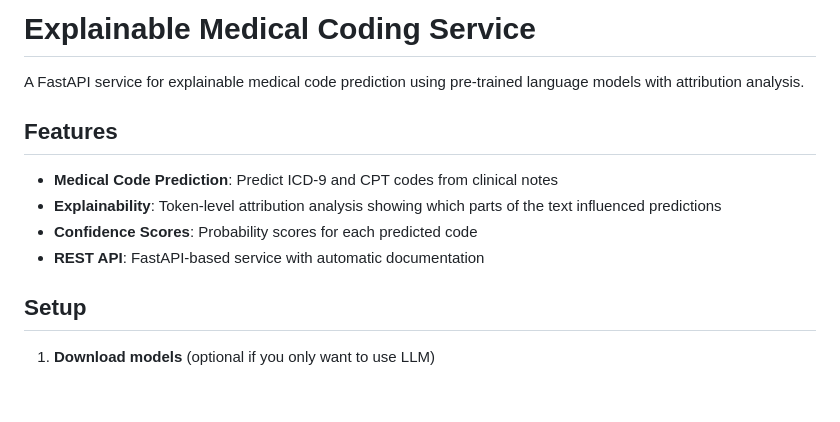
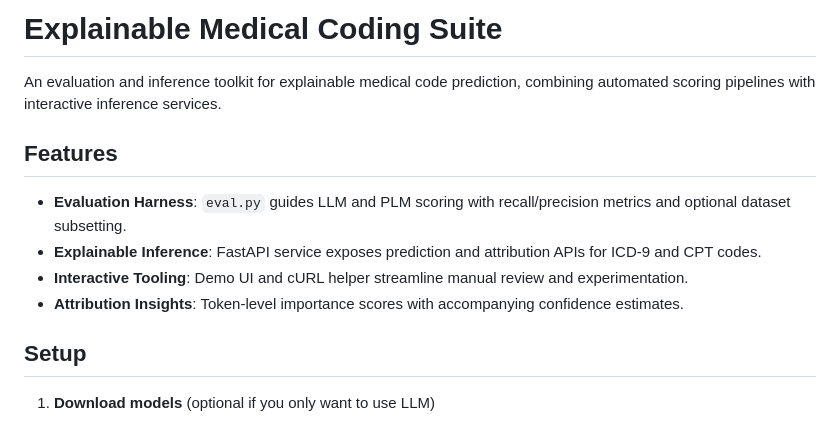
Before and after one commit to mlei06/AI_Medical_Coding_Demo, a Markdown page: README.md, the part around the change. Drawn GitHub-style; blank space fills up the shorter version.

```diff
--- a/README.md
+++ b/README.md
@@ -1,13 +1,13 @@
-# Explainable Medical Coding Service
+# Explainable Medical Coding Suite
 
-A FastAPI service for explainable medical code prediction using pre-trained language models with attribution analysis.
+An evaluation and inference toolkit for explainable medical code prediction, combining automated scoring pipelines with interactive inference services.
 
 ## Features
 
-- **Medical Code Prediction**: Predict ICD-9 and CPT codes from clinical notes
-- **Explainability**: Token-level attribution analysis showing which parts of the text influenced predictions
-- **Confidence Scores**: Probability scores for each predicted code
-- **REST API**: FastAPI-based service with automatic documentation
+- **Evaluation Harness**: `eval.py` guides LLM and PLM scoring with recall/precision metrics and optional dataset subsetting.
+- **Explainable Inference**: FastAPI service exposes prediction and attribution APIs for ICD-9 and CPT codes.
+- **Interactive Tooling**: Demo UI and cURL helper streamline manual review and experimentation.
+- **Attribution Insights**: Token-level importance scores with accompanying confidence estimates.
 
 ## Setup
 
```
